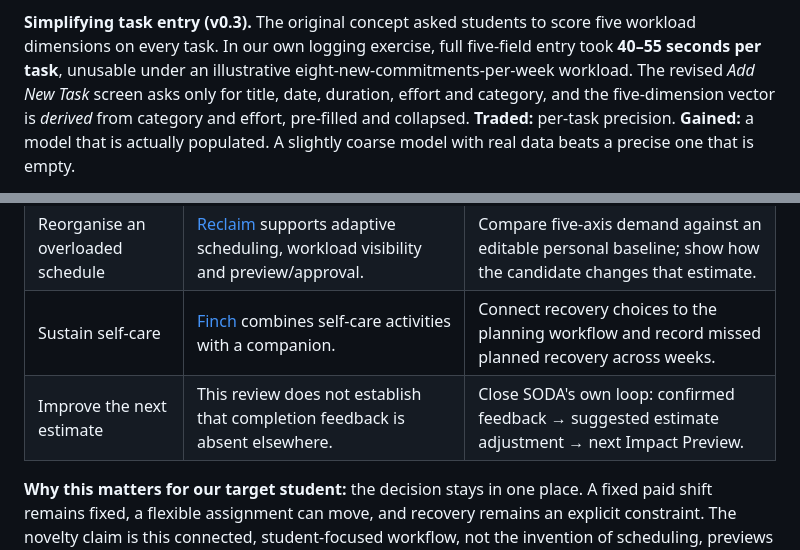
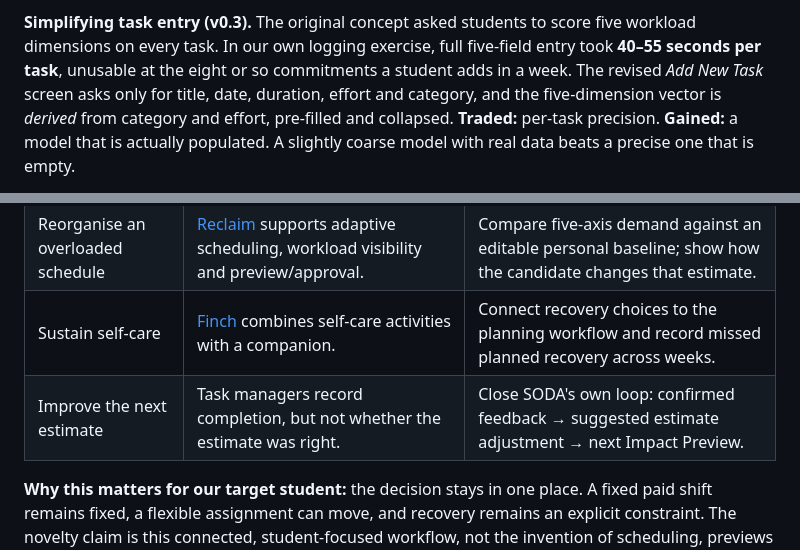
Before and after one commit to scenery9/SODA, a Markdown page: README.md, 2 parts joined by grey strips. GitHub-like rendering; folded sections open.

```diff
--- a/README.md
+++ b/README.md
@@ -410,7 +410,7 @@ Four of those changes are worth explaining properly, because each cost us someth
 
 **Simplifying task entry (v0.3).** The original concept asked students to score five workload dimensions
 on every task. In our own logging exercise, full five-field entry took **40–55 seconds per task**,
-unusable under an illustrative eight-new-commitments-per-week workload. The revised *Add New Task* screen asks only for
+unusable at the eight or so commitments a student adds in a week. The revised *Add New Task* screen asks only for
 title, date, duration, effort and category, and the five-dimension vector is *derived* from category and
 effort, pre-filled and collapsed. **Traded:** per-task precision. **Gained:** a model that is actually
 populated. A slightly coarse model with real data beats a precise one that is empty.
@@ -858,7 +857,7 @@ exhaustive market survey or hands-on benchmark. SODA's column describes a **prop
 | Organise tasks alongside events | [Todoist](https://www.todoist.com/help/todoist/integrations/use-the-calendar-integration-rCqwLCt3G) connects tasks and calendars. | Interpret recorded tasks through mental, time, physical, social and errands demand. |
 | Reorganise an overloaded schedule | [Reclaim](https://reclaim.ai/) supports adaptive scheduling, workload visibility and preview/approval. | Compare five-axis demand against an editable personal baseline; show how the candidate changes that estimate. |
 | Sustain self-care | [Finch](https://finchcare.com/) combines self-care activities with a companion. | Connect recovery choices to the planning workflow and record missed planned recovery across weeks. |
-| Improve the next estimate | This review does not establish that completion feedback is absent elsewhere. | Close SODA's own loop: confirmed feedback → suggested estimate adjustment → next Impact Preview. |
+| Improve the next estimate | Task managers record completion, but not whether the estimate was right. | Close SODA's own loop: confirmed feedback → suggested estimate adjustment → next Impact Preview. |
 
 **Why this matters for our target student:** the decision stays in one place. A fixed paid shift remains
 fixed, a flexible assignment can move, and recovery remains an explicit constraint. The novelty claim
```
Also changed, not shown: other parts of README.md (+27 -30 lines).
